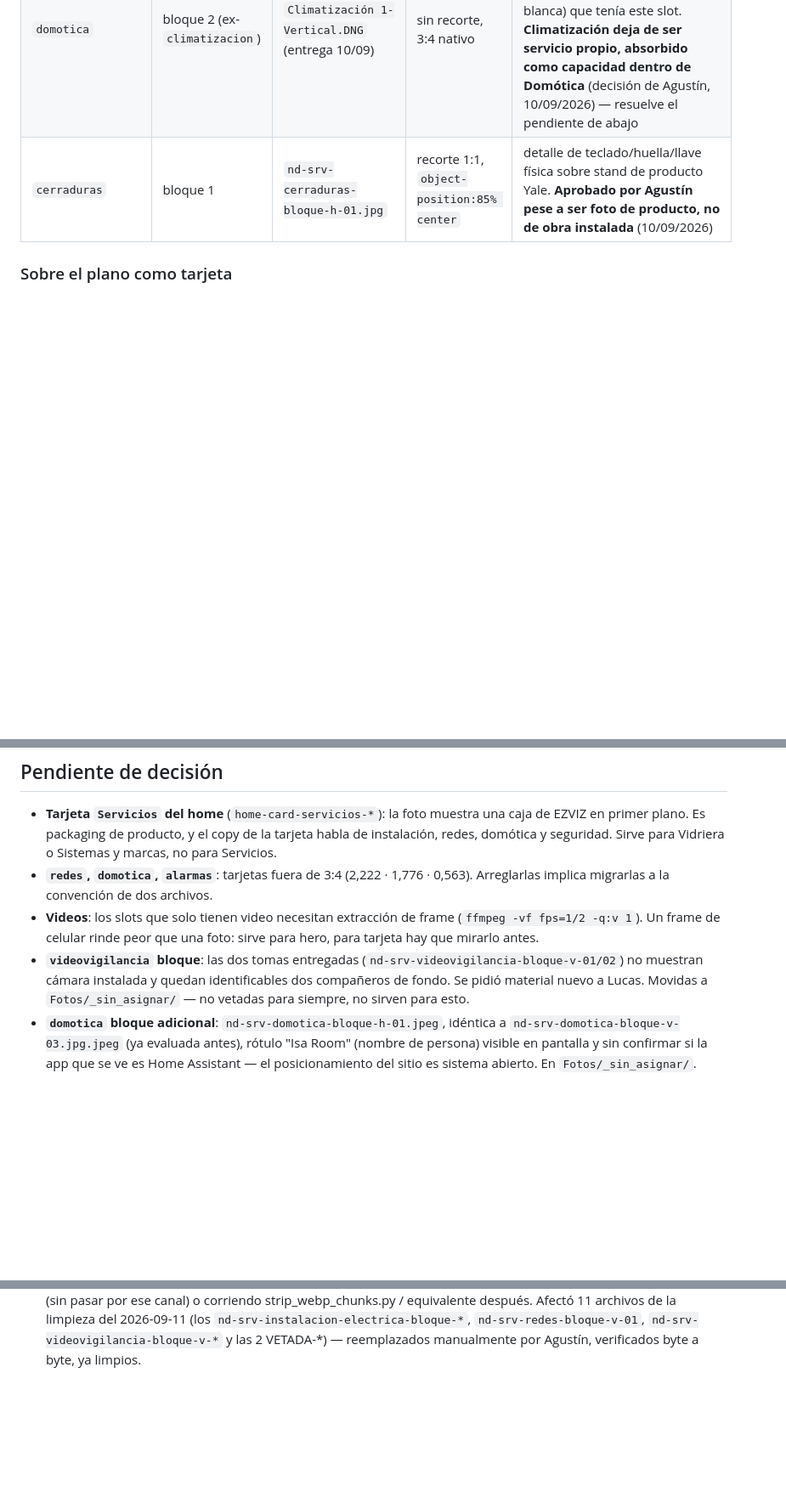
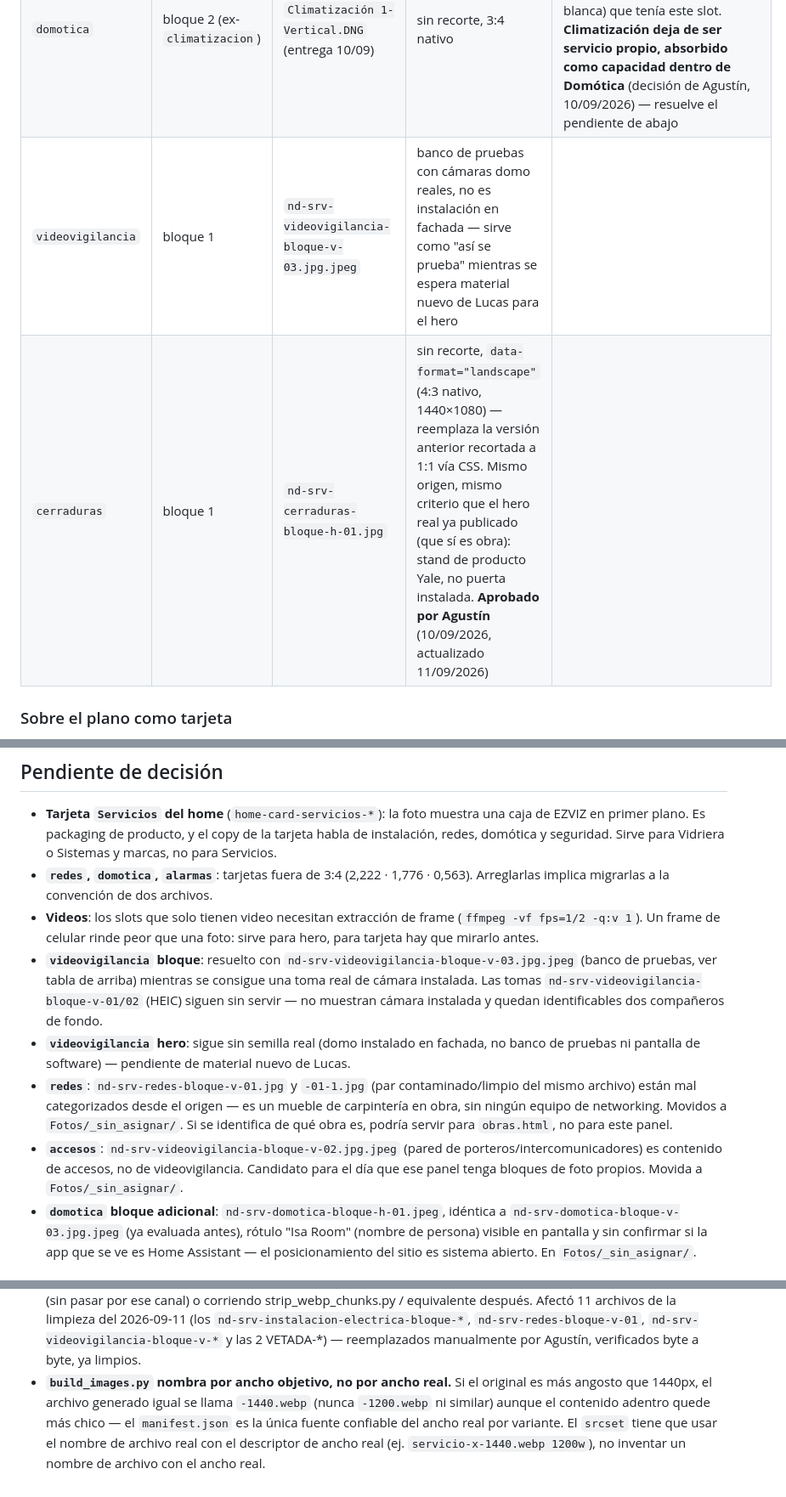
Before and after one commit to Novadomus-cba/novadomus-web, a Markdown page: scripts/DECISIONES.md, 3 parts joined by grey strips. Shown at 85% size. GitHub-like rendering; blank space fills up the shorter version.

Commit message:
docs(decisiones): registrar bloques de Videovigilancia y Cerraduras, notas de pendientes
Agrega a "Elegido y publicado": videovigilancia bloque 1 (banco de pruebas,
interin hasta conseguir instalacion real de fachada) y actualiza cerraduras
bloque 1 (pasa de recorte 1:1 via CSS a landscape sin recorte, mismo origen).

Actualiza "Pendiente de decision": separa el estado de bloque (resuelto) del
hero (sigue pendiente de Lucas) en videovigilancia, agrega el mueble de
carpinteria mal categorizado como redes, y la pared de porteros que es
contenido de accesos.

Agrega a "Trampas ya pagadas": build_images.py nombra los webp por ancho
objetivo (1440/960/640), no por ancho real -- un original mas angosto igual
genera "-1440.webp" con contenido mas chico adentro, nunca "-1200.webp".

Co-Authored-By: Claude Sonnet 5 <noreply@anthropic.com>
Claude-Session: https://claude.ai/code/session_01Di9jFvXijxjy8fv1dkxL65

```diff
--- a/scripts/DECISIONES.md
+++ b/scripts/DECISIONES.md
@@ -78,7 +78,8 @@ texto para lector de pantalla.
 | `redes` | bloque 2 | `nd-srv-redes-bloque-v-02.jpeg` | sin recorte, ratio original | rack en banco de armado — original de 720px, calidad justa |
 | `domotica` | bloque 1 | `nd-srv-domotica-bloque-h-02.HEIC` | sin recorte — 4:3 nativo, 4032×3024 | showroom real. Quedan legibles TP-Link Omada, Sonos, Yale, Philips y WiZ — la marca visible no se recorta ni se disimula, ver regla general más abajo (corregido 11/09/2026, revierte un recorte manual `(1370,680,4032,2344)` que se había hecho por error para "sacar" una marca del cuadro) |
 | `domotica` | bloque 2 (ex-`climatizacion`) | `Climatización 1-Vertical.DNG` (entrega 10/09) | sin recorte, 3:4 nativo | panel de pared con temperatura/humedad/consumo en vivo, reemplaza la foto de producto (Sensibo sobre pared blanca) que tenía este slot. **Climatización deja de ser servicio propio, absorbido como capacidad dentro de Domótica** (decisión de Agustín, 10/09/2026) — resuelve el pendiente de abajo |
-| `cerraduras` | bloque 1 | `nd-srv-cerraduras-bloque-h-01.jpg` | recorte 1:1, `object-position:85% center` | detalle de teclado/huella/llave física sobre stand de producto Yale. **Aprobado por Agustín pese a ser foto de producto, no de obra instalada** (10/09/2026) |
+| `videovigilancia` | bloque 1 | `nd-srv-videovigilancia-bloque-v-03.jpg.jpeg` | banco de pruebas con cámaras domo reales, no es instalación en fachada — sirve como "así se prueba" mientras se espera material nuevo de Lucas para el hero |
+| `cerraduras` | bloque 1 | `nd-srv-cerraduras-bloque-h-01.jpg` | sin recorte, `data-format="landscape"` (4:3 nativo, 1440×1080) — reemplaza la versión anterior recortada a 1:1 vía CSS. Mismo origen, mismo criterio que el hero real ya publicado (que sí es obra): stand de producto Yale, no puerta instalada. **Aprobado por Agustín** (10/09/2026, actualizado 11/09/2026) |
 
 ### Sobre el plano como tarjeta
 
@@ -117,9 +118,19 @@ recorte ni disimulo.
 - **Videos**: los slots que solo tienen video necesitan extracción de frame (`ffmpeg -vf fps=1/2
   -q:v 1`). Un frame de celular rinde peor que una foto: sirve para hero, para tarjeta hay que
   mirarlo antes.
-- **`videovigilancia` bloque**: las dos tomas entregadas (`nd-srv-videovigilancia-bloque-v-01/02`)
-  no muestran cámara instalada y quedan identificables dos compañeros de fondo. Se pidió material
-  nuevo a Lucas. Movidas a `Fotos/_sin_asignar/` — no vetadas para siempre, no sirven para esto.
+- **`videovigilancia` bloque**: resuelto con `nd-srv-videovigilancia-bloque-v-03.jpg.jpeg`
+  (banco de pruebas, ver tabla de arriba) mientras se consigue una toma real de cámara instalada.
+  Las tomas `nd-srv-videovigilancia-bloque-v-01/02` (HEIC) siguen sin servir — no muestran cámara
+  instalada y quedan identificables dos compañeros de fondo.
+- **`videovigilancia` hero**: sigue sin semilla real (domo instalado en fachada, no banco de
+  pruebas ni pantalla de software) — pendiente de material nuevo de Lucas.
+- **`redes`**: `nd-srv-redes-bloque-v-01.jpg` y `-01-1.jpg` (par contaminado/limpio del mismo
+  archivo) están mal categorizados desde el origen — es un mueble de carpintería en obra, sin
+  ningún equipo de networking. Movidos a `Fotos/_sin_asignar/`. Si se identifica de qué obra es,
+  podría servir para `obras.html`, no para este panel.
+- **`accesos`**: `nd-srv-videovigilancia-bloque-v-02.jpg.jpeg` (pared de porteros/intercomunicadores)
+  es contenido de accesos, no de videovigilancia. Candidato para el día que ese panel tenga
+  bloques de foto propios. Movida a `Fotos/_sin_asignar/`.
 - **`domotica` bloque adicional**: `nd-srv-domotica-bloque-h-01.jpeg`, idéntica a
   `nd-srv-domotica-bloque-v-03.jpg.jpeg` (ya evaluada antes), rótulo "Isa Room" (nombre de
   persona) visible en pantalla y sin confirmar si la app que se ve es Home Assistant — el
@@ -156,3 +167,9 @@ recorte ni disimulo.
   `nd-srv-instalacion-electrica-bloque-*`, `nd-srv-redes-bloque-v-01`,
   `nd-srv-videovigilancia-bloque-v-*` y las 2 VETADA-*) — reemplazados manualmente por
   Agustín, verificados byte a byte, ya limpios.
+- **`build_images.py` nombra por ancho objetivo, no por ancho real.** Si el original es más
+  angosto que 1440px, el archivo generado igual se llama `-1440.webp` (nunca `-1200.webp` ni
+  similar) aunque el contenido adentro quede más chico — el `manifest.json` es la única fuente
+  confiable del ancho real por variante. El `srcset` tiene que usar el nombre de archivo real
+  con el descriptor de ancho real (ej. `servicio-x-1440.webp 1200w`), no inventar un nombre de
+  archivo con el ancho real.
```
